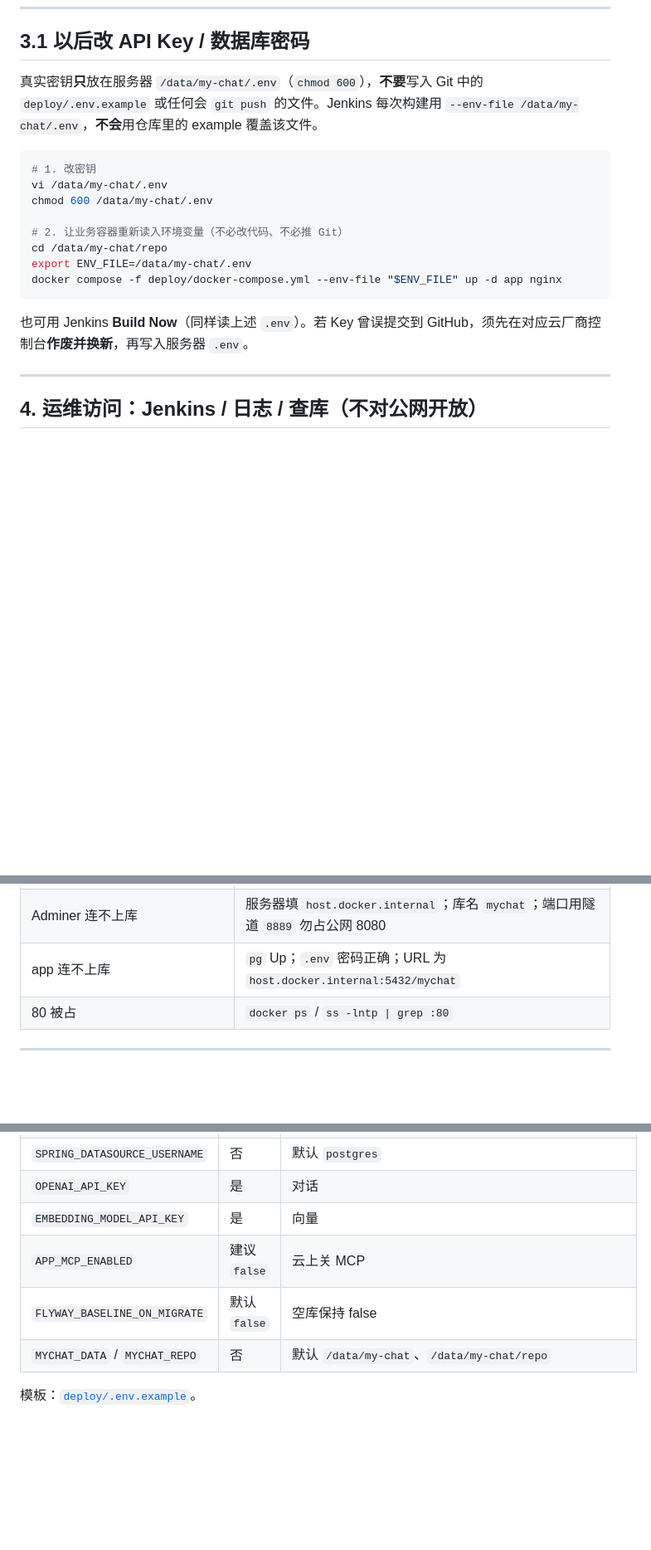
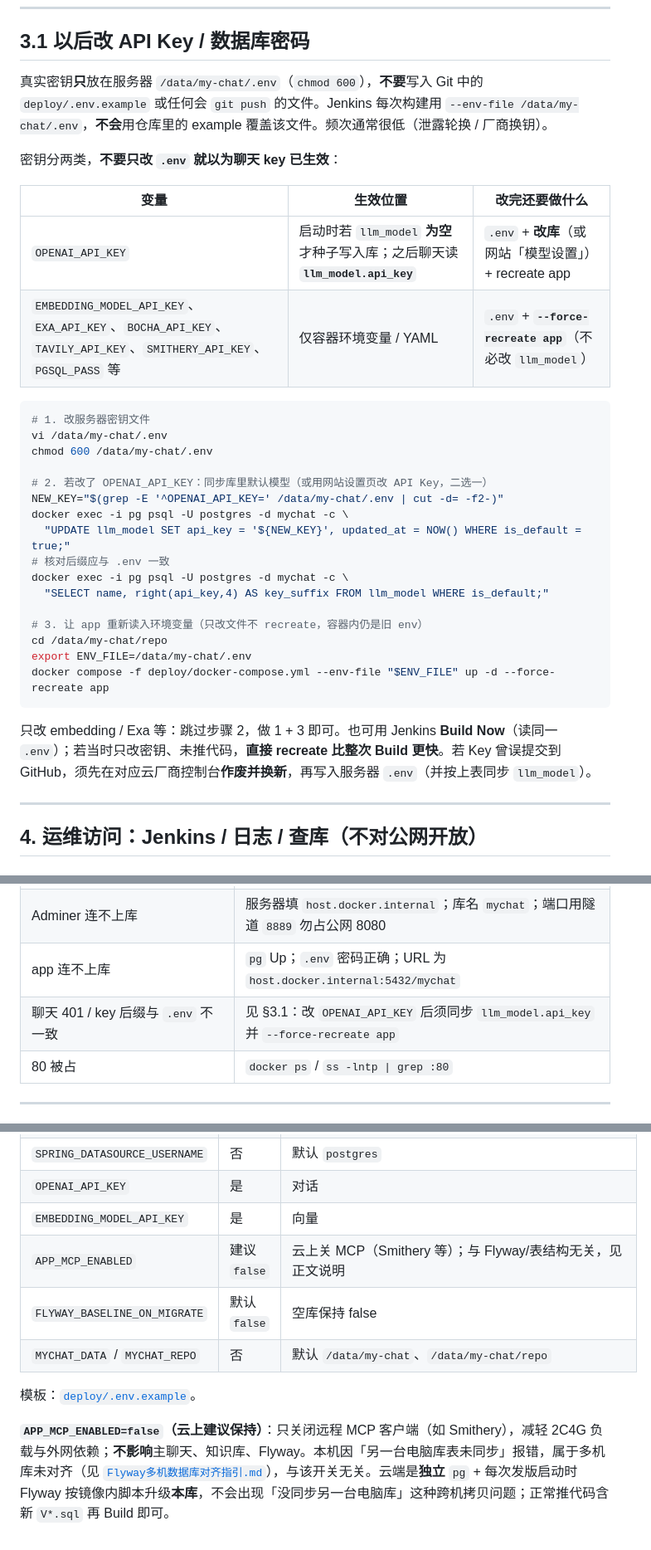
Before and after one commit to All1217/My-Chat, a Markdown page: docs/部署与运维指引.md, 3 parts joined by grey strips. Shown at 83% size. Rendered like a GitHub page; blank space fills up the shorter version.

Commit message:
自动化部署9：确认部分细节，部署宣告完毕，下一步验证项目业务逻辑可用性。

````diff
--- a/docs/部署与运维指引.md
+++ b/docs/部署与运维指引.md
@@ -119,20 +119,35 @@ curl -sI http://127.0.0.1/ | head -5
 
 ## 3.1 以后改 API Key / 数据库密码
 
-真实密钥**只**放在服务器 `/data/my-chat/.env`（`chmod 600`），**不要**写入 Git 中的 `deploy/.env.example` 或任何会 `git push` 的文件。Jenkins 每次构建用 `--env-file /data/my-chat/.env`，**不会**用仓库里的 example 覆盖该文件。
+真实密钥**只**放在服务器 `/data/my-chat/.env`（`chmod 600`），**不要**写入 Git 中的 `deploy/.env.example` 或任何会 `git push` 的文件。Jenkins 每次构建用 `--env-file /data/my-chat/.env`，**不会**用仓库里的 example 覆盖该文件。频次通常很低（泄露轮换 / 厂商换钥）。
+
+密钥分两类，**不要只改 `.env` 就以为聊天 key 已生效**：
+
+| 变量 | 生效位置 | 改完还要做什么 |
+|------|----------|----------------|
+| `OPENAI_API_KEY` | 启动时若 `llm_model` **为空**才种子写入库；之后聊天读 **`llm_model.api_key`** | `.env` + **改库**（或网站「模型设置」）+ recreate app |
+| `EMBEDDING_MODEL_API_KEY`、`EXA_API_KEY`、`BOCHA_API_KEY`、`TAVILY_API_KEY`、`SMITHERY_API_KEY`、`PGSQL_PASS` 等 | 仅容器环境变量 / YAML | `.env` + **`--force-recreate app`**（不必改 `llm_model`） |
 
 ```bash
-# 1. 改密钥
+# 1. 改服务器密钥文件
 vi /data/my-chat/.env
 chmod 600 /data/my-chat/.env
 
-# 2. 让业务容器重新读入环境变量（不必改代码、不必推 Git）
+# 2. 若改了 OPENAI_API_KEY：同步库里默认模型（或用网站设置页改 API Key，二选一）
+NEW_KEY="$(grep -E '^OPENAI_API_KEY=' /data/my-chat/.env | cut -d= -f2-)"
+docker exec -i pg psql -U postgres -d mychat -c \
+  "UPDATE llm_model SET api_key = '${NEW_KEY}', updated_at = NOW() WHERE is_default = true;"
+# 核对后缀应与 .env 一致
+docker exec -i pg psql -U postgres -d mychat -c \
+  "SELECT name, right(api_key,4) AS key_suffix FROM llm_model WHERE is_default;"
+
+# 3. 让 app 重新读入环境变量（只改文件不 recreate，容器内仍是旧 env）
 cd /data/my-chat/repo
 export ENV_FILE=/data/my-chat/.env
-docker compose -f deploy/docker-compose.yml --env-file "$ENV_FILE" up -d app nginx
+docker compose -f deploy/docker-compose.yml --env-file "$ENV_FILE" up -d --force-recreate app
 ```
 
-也可用 Jenkins **Build Now**（同样读上述 `.env`）。若 Key 曾误提交到 GitHub，须先在对应云厂商控制台**作废并换新**，再写入服务器 `.env`。
+只改 embedding / Exa 等：跳过步骤 2，做 1 + 3 即可。也可用 Jenkins **Build Now**（读同一 `.env`）；若当时只改密钥、未推代码，**直接 recreate 比整次 Build 更快**。若 Key 曾误提交到 GitHub，须先在对应云厂商控制台**作废并换新**，再写入服务器 `.env`（并按上表同步 `llm_model`）。
 
 ---
 
@@ -230,6 +245,7 @@ docker ps --filter name=dozzle --filter name=adminer
 | `COMPOSE_BIN=docker compose` 报 compose not found | 勿把带空格的赋值 source 进 sh；Jenkinsfile 已直接写 `docker compose` |
 | Adminer 连不上库 | 服务器填 `host.docker.internal`；库名 `mychat`；端口用隧道 `8889` 勿占公网 8080 |
 | app 连不上库 | `pg` Up；`.env` 密码正确；URL 为 `host.docker.internal:5432/mychat` |
+| 聊天 401 / key 后缀与 `.env` 不一致 | 见 §3.1：改 `OPENAI_API_KEY` 后须同步 `llm_model.api_key` 并 `--force-recreate app` |
 | 80 被占 | `docker ps` / `ss -lntp \| grep :80` |
 
 ---
@@ -243,8 +259,10 @@ docker ps --filter name=dozzle --filter name=adminer
 | `SPRING_DATASOURCE_USERNAME` | 否 | 默认 `postgres` |
 | `OPENAI_API_KEY` | 是 | 对话 |
 | `EMBEDDING_MODEL_API_KEY` | 是 | 向量 |
-| `APP_MCP_ENABLED` | 建议 `false` | 云上关 MCP |
+| `APP_MCP_ENABLED` | 建议 `false` | 云上关 MCP（Smithery 等）；与 Flyway/表结构无关，见正文说明 |
 | `FLYWAY_BASELINE_ON_MIGRATE` | 默认 `false` | 空库保持 false |
 | `MYCHAT_DATA` / `MYCHAT_REPO` | 否 | 默认 `/data/my-chat`、`/data/my-chat/repo` |
 
 模板：[`deploy/.env.example`](../deploy/.env.example)。
+
+**`APP_MCP_ENABLED=false`（云上建议保持）**：只关闭远程 MCP 客户端（如 Smithery），减轻 2C4G 负载与外网依赖；**不影响**主聊天、知识库、Flyway。本机因「另一台电脑库表未同步」报错，属于多机库未对齐（见 [`Flyway多机数据库对齐指引.md`](./Flyway多机数据库对齐指引.md)），与该开关无关。云端是**独立** `pg` + 每次发版启动时 Flyway 按镜像内脚本升级**本库**，不会出现「没同步另一台电脑库」这种跨机拷贝问题；正常推代码含新 `V*.sql` 再 Build 即可。
````
